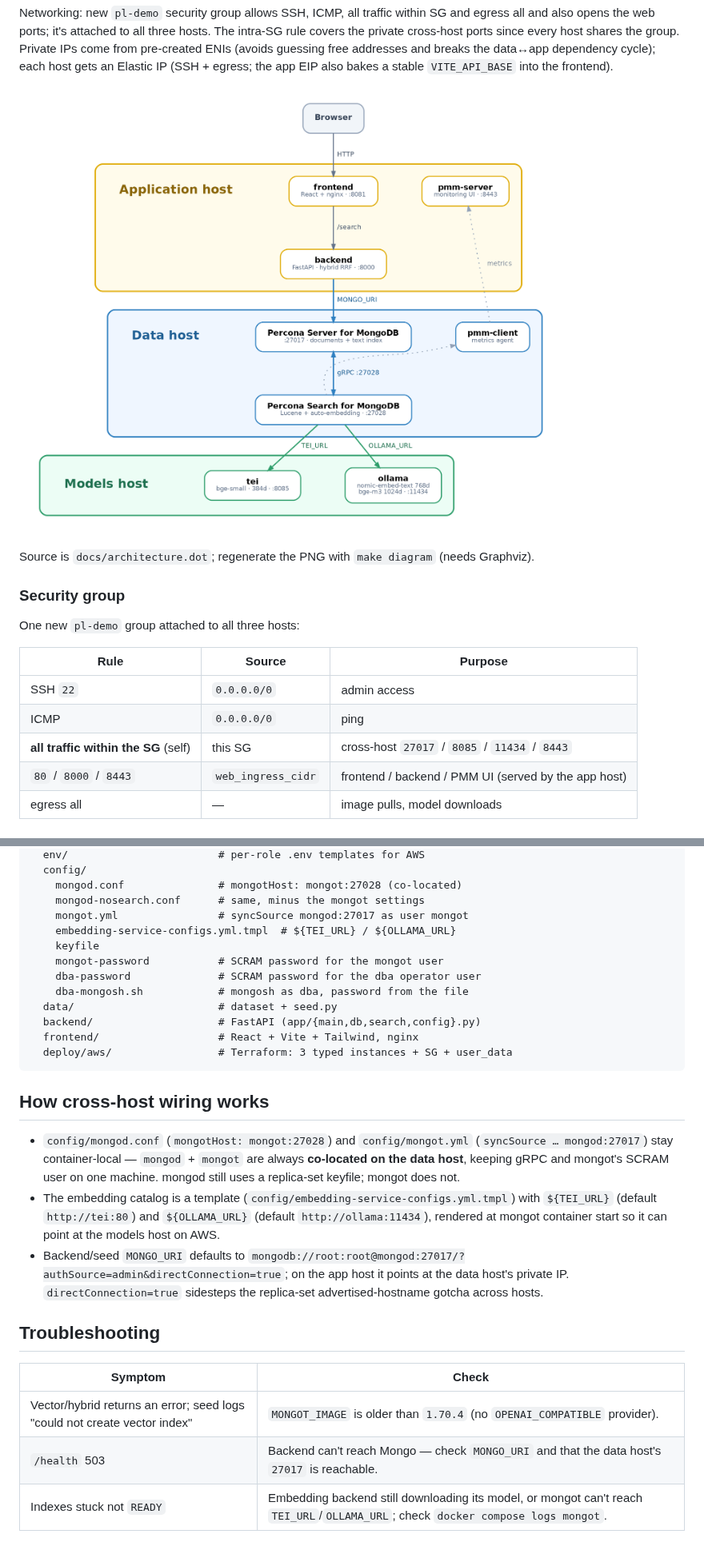
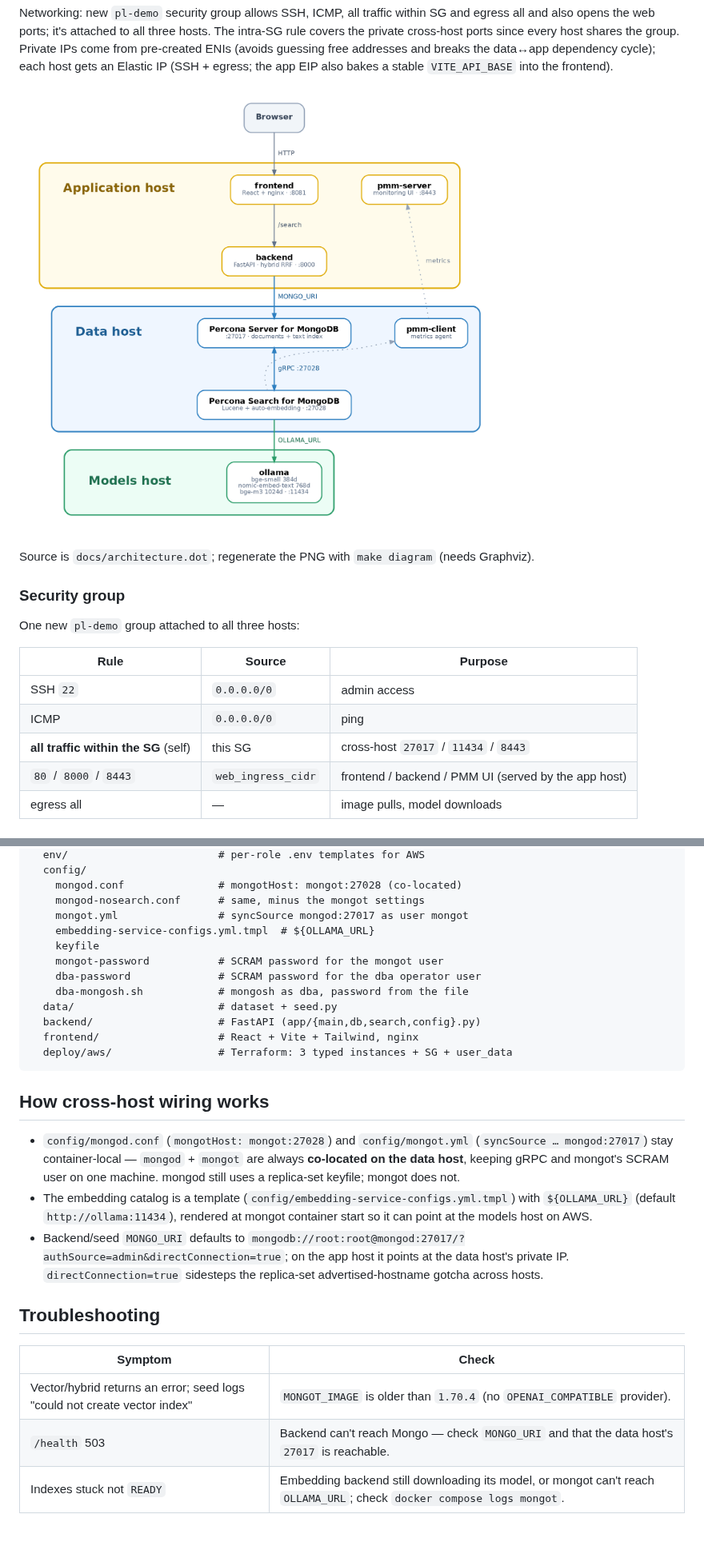
Before and after one commit to sandraromanchenko/pl-demo, a Markdown page: README.md, 2 parts joined by grey strips. Shown at 80% size. GitHub-like rendering; pictures changed too: docs/architecture.png.

```diff
--- a/README.md
+++ b/README.md
@@ -210,7 +210,7 @@ One new `pl-demo` group attached to all three hosts:
 |------|--------|---------|
 | SSH `22` | `0.0.0.0/0` | admin access |
 | ICMP | `0.0.0.0/0` | ping |
-| **all traffic within the SG** (self) | this SG | cross-host `27017` / `8085` / `11434` / `8443` |
+| **all traffic within the SG** (self) | this SG | cross-host `27017` / `11434` / `8443` |
 | `80` / `8000` / `8443` | `web_ingress_cidr` | frontend / backend / PMM UI (served by the app host) |
 | egress all | — | image pulls, model downloads |
 
@@ -268,7 +268,7 @@ pl-demo/
     mongod.conf               # mongotHost: mongot:27028 (co-located)
     mongod-nosearch.conf      # same, minus the mongot settings
     mongot.yml                # syncSource mongod:27017 as user mongot
-    embedding-service-configs.yml.tmpl  # ${TEI_URL} / ${OLLAMA_URL}
+    embedding-service-configs.yml.tmpl  # ${OLLAMA_URL}
     keyfile
     mongot-password           # SCRAM password for the mongot user
     dba-password              # SCRAM password for the dba operator user
@@ -286,8 +286,8 @@ pl-demo/
   always **co-located on the data host**, keeping gRPC and mongot's SCRAM user
   on one machine. mongod still uses a replica-set keyfile; mongot does not.
 - The embedding catalog is a template
-  (`config/embedding-service-configs.yml.tmpl`) with `${TEI_URL}` (default
-  `http://tei:80`) and `${OLLAMA_URL}` (default `http://ollama:11434`), rendered
+  (`config/embedding-service-configs.yml.tmpl`) with `${OLLAMA_URL}` (default
+  `http://ollama:11434`), rendered
   at mongot container start so it can point at the models host on AWS.
 - Backend/seed `MONGO_URI` defaults to
   `mongodb://root:root@mongod:27017/?authSource=admin&directConnection=true`;
@@ -300,4 +300,4 @@ pl-demo/
 |---------|-------|
 | Vector/hybrid returns an error; seed logs "could not create vector index" | `MONGOT_IMAGE` is older than `1.70.4` (no `OPENAI_COMPATIBLE` provider). |
 | `/health` 503 | Backend can't reach Mongo — check `MONGO_URI` and that the data host's `27017` is reachable. |
-| Indexes stuck not `READY` | Embedding backend still downloading its model, or mongot can't reach `TEI_URL`/`OLLAMA_URL`; check `docker compose logs mongot`. |
+| Indexes stuck not `READY` | Embedding backend still downloading its model, or mongot can't reach `OLLAMA_URL`; check `docker compose logs mongot`. |
```
Also changed, not shown: other parts of README.md (+2 -2 lines), 18 other files.
